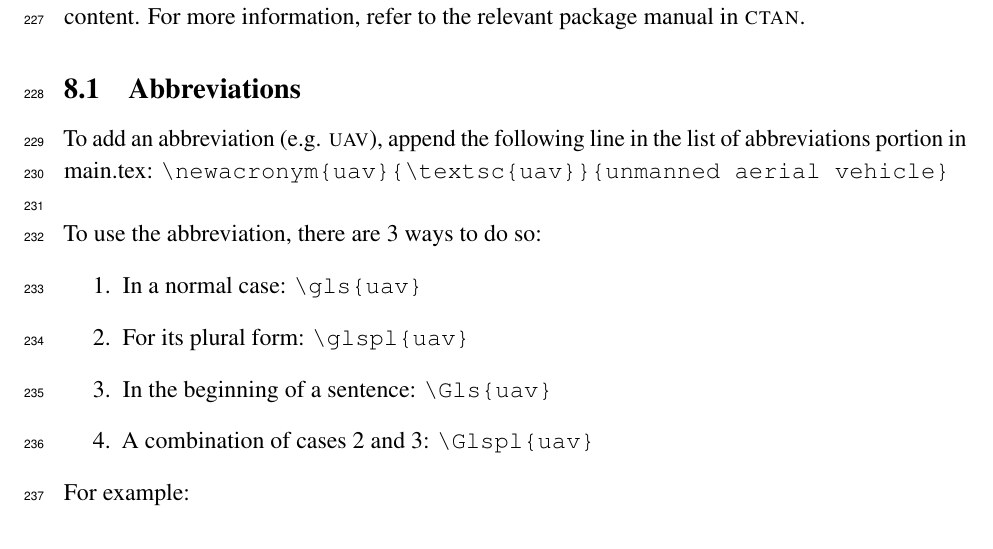
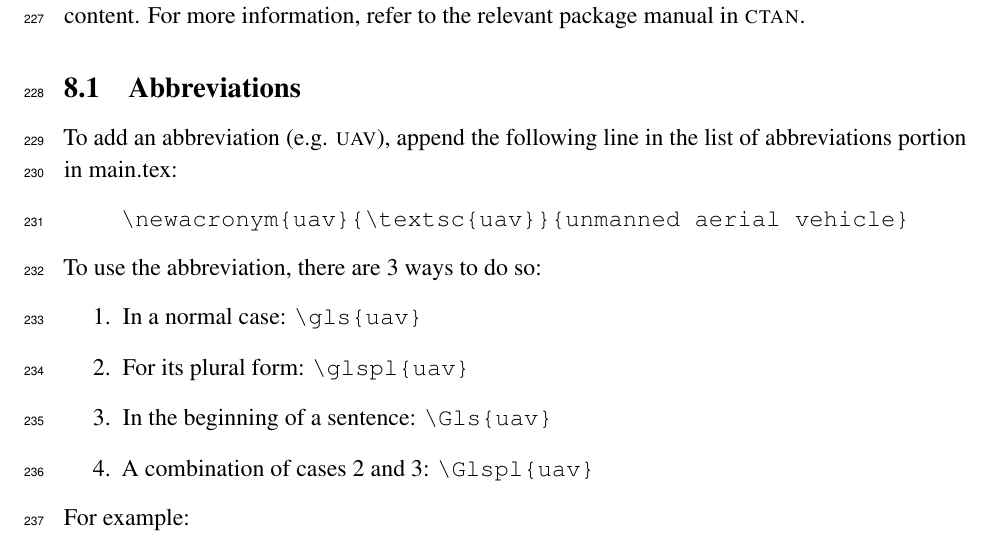
Before and after one commit to danielizham/dp-report, a LaTeX document (main.tex, which reads sections/guide.tex): part of page 11 of 17, cut so that both start at the same text. Compiled offline with pdfLaTeX.

Commit message:
Correct formatting in the guide section to remove the overfill error

```diff
--- a/sections/guide.tex
+++ b/sections/guide.tex
@@ -16,8 +16,10 @@ refer to the relevant package manual in \textsc{ctan}.
 To add an abbreviation (e.g. \textsc{uav}),
 append the following line
 in the list of abbreviations portion in main.tex:
-\verb|\newacronym{uav}{\textsc{uav}}{unmanned aerial vehicle}|
-\\\\
+\begin{center}
+    \verb|\newacronym{uav}{\textsc{uav}}{unmanned aerial vehicle}|
+\end{center}
+
 \noindent
 To use the abbreviation, there are 3 ways to do so:
 \begin{enumerate}
```
